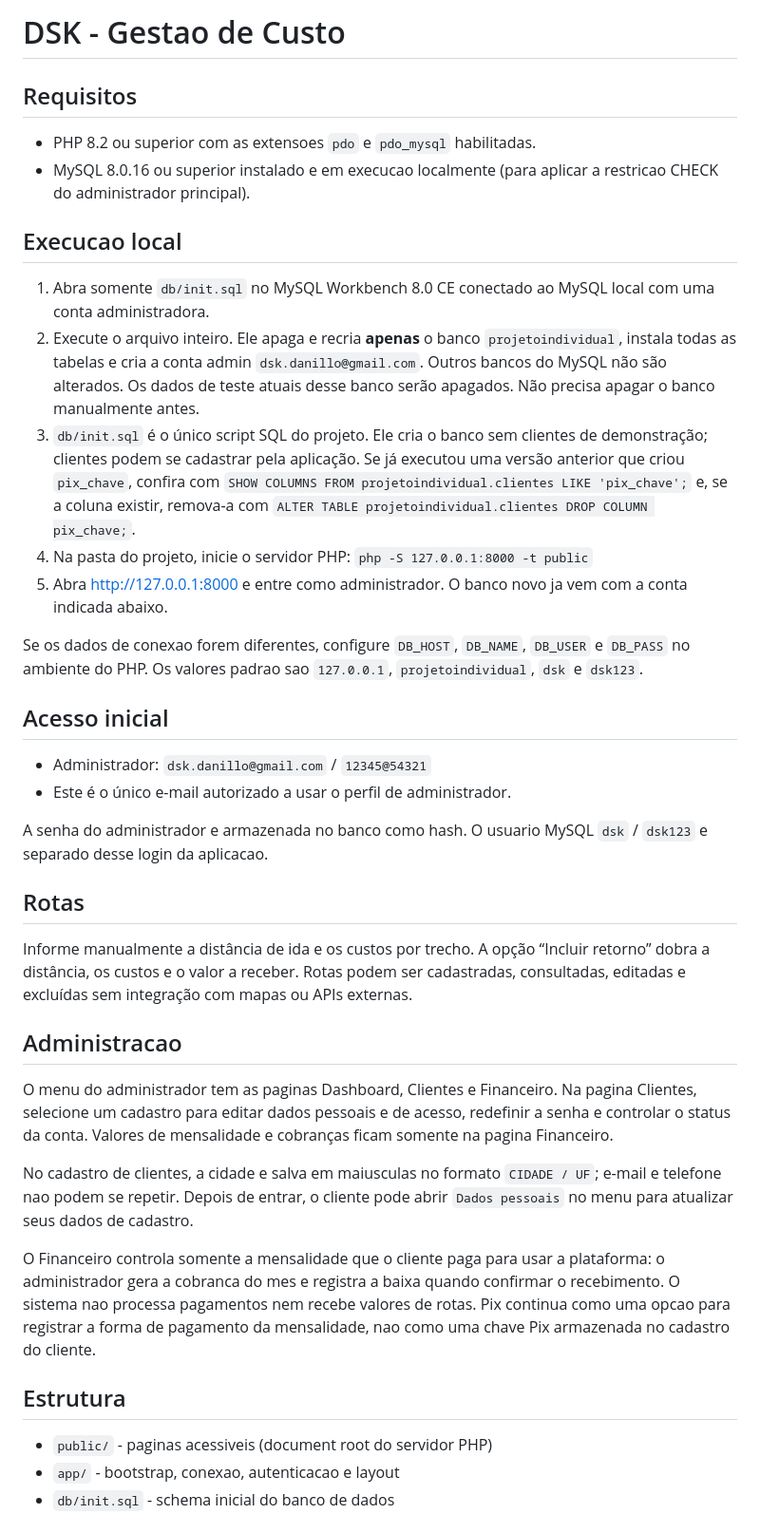
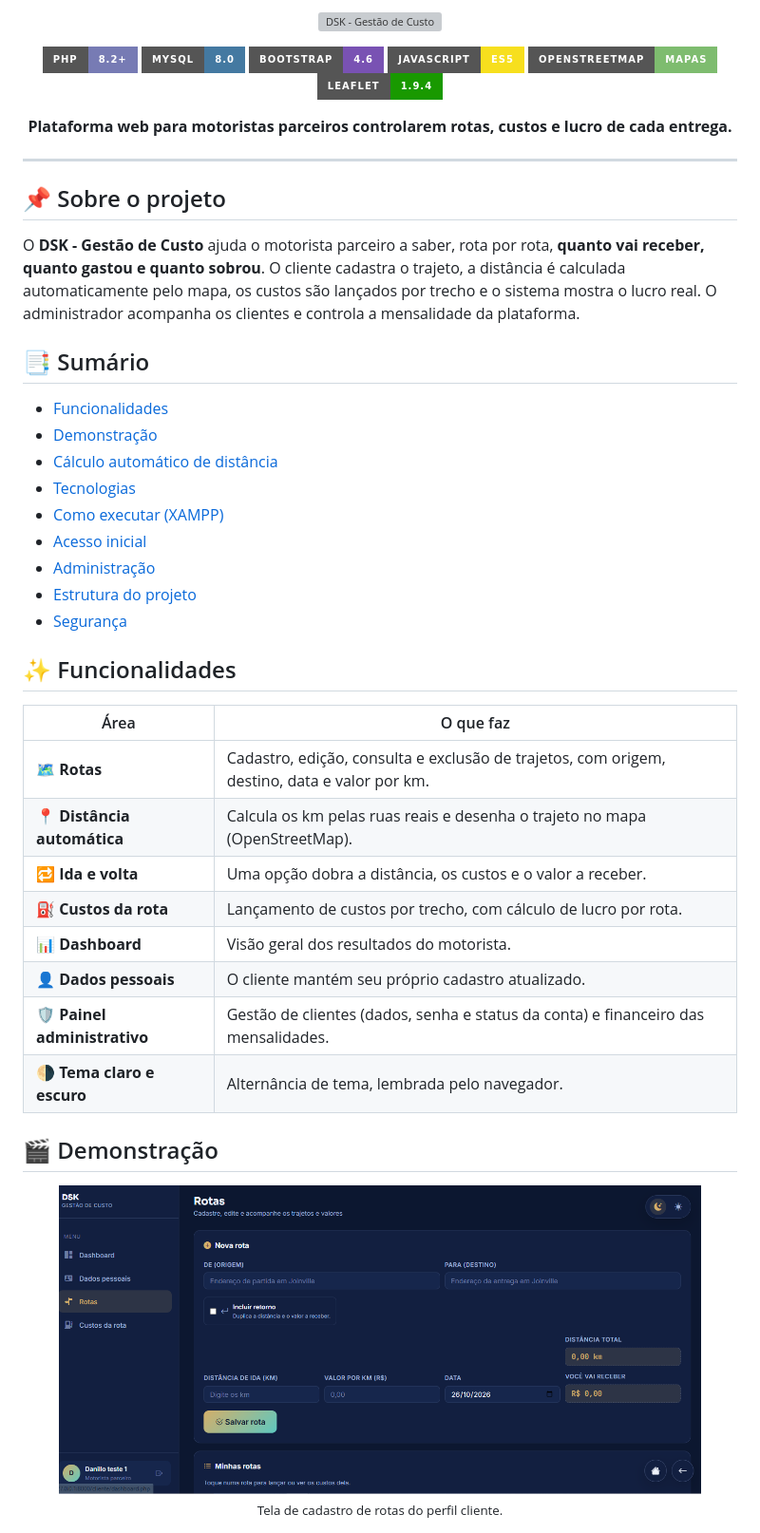
Before and after one commit to dskdanillo/Projeto-Individual, a Markdown page: README.md, the part around one of its changes. Shown at 95% size. Drawn GitHub-style; pictures changed too: docs/img/rotas.png (added); badges without logos; grey boxes are pictures that could not be loaded.

Commit message:
alteração readme

```diff
--- a/README.md
+++ b/README.md
@@ -1,35 +1,65 @@
-# DSK - Gestao de Custo
+<p align="center">
+  <img src="docs/img/banner.svg" alt="DSK - Gestão de Custo" width="100%">
+</p>
 
-## Requisitos
-- PHP 8.2 ou superior com as extensoes `pdo` e `pdo_mysql` habilitadas.
-- MySQL 8.0.16 ou superior instalado e em execucao localmente (para aplicar a restricao CHECK do administrador principal).
+<p align="center">
+  <img src="https://img.shields.io/badge/PHP-8.2%2B-777BB4?style=for-the-badge&logo=php&logoColor=white" alt="PHP 8.2+">
+  <img src="https://img.shields.io/badge/MySQL-8.0-4479A1?style=for-the-badge&logo=mysql&logoColor=white" alt="MySQL 8">
+  <img src="https://img.shields.io/badge/Bootstrap-4.6-7952B3?style=for-the-badge&logo=bootstrap&logoColor=white" alt="Bootstrap 4.6">
+  <img src="https://img.shields.io/badge/JavaScript-ES5-F7DF1E?style=for-the-badge&logo=javascript&logoColor=black" alt="JavaScript">
+  <img src="https://img.shields.io/badge/OpenStreetMap-Mapas-7EBC6F?style=for-the-badge&logo=openstreetmap&logoColor=white" alt="OpenStreetMap">
+  <img src="https://img.shields.io/badge/Leaflet-1.9.4-199900?style=for-the-badge&logo=leaflet&logoColor=white" alt="Leaflet">
+</p>
 
-## Execucao local
-1. Abra somente `db/init.sql` no MySQL Workbench 8.0 CE conectado ao MySQL local com uma conta administradora.
-2. Execute o arquivo inteiro. Ele apaga e recria **apenas** o banco `projetoindividual`, instala todas as tabelas e cria a conta admin `dsk.danillo@gmail.com`. Outros bancos do MySQL não são alterados. Os dados de teste atuais desse banco serão apagados. Não precisa apagar o banco manualmente antes.
-3. `db/init.sql` é o único script SQL do projeto. Ele cria o banco sem clientes de demonstração; clientes podem se cadastrar pela aplicação. Se já executou uma versão anterior que criou `pix_chave`, confira com `SHOW COLUMNS FROM projetoindividual.clientes LIKE 'pix_chave';` e, se a coluna existir, remova-a com `ALTER TABLE projetoindividual.clientes DROP COLUMN pix_chave;`.
-4. Na pasta do projeto, inicie o servidor PHP: `php -S 127.0.0.1:8000 -t public`
-5. Abra http://127.0.0.1:8000 e entre como administrador. O banco novo ja vem com a conta indicada abaixo.
+<p align="center">
+  <b>Plataforma web para motoristas parceiros controlarem rotas, custos e lucro de cada entrega.</b>
+</p>
 
-Se os dados de conexao forem diferentes, configure `DB_HOST`, `DB_NAME`, `DB_USER` e `DB_PASS` no ambiente do PHP. Os valores padrao sao `127.0.0.1`, `projetoindividual`, `dsk` e `dsk123`.
+---
 
-## Acesso inicial
-- Administrador: `dsk.danillo@gmail.com` / `12345@54321`
-- Este é o único e-mail autorizado a usar o perfil de administrador.
+## 📌 Sobre o projeto
 
-A senha do administrador e armazenada no banco como hash. O usuario MySQL `dsk` / `dsk123` e separado desse login da aplicacao.
+O **DSK - Gestão de Custo** ajuda o motorista parceiro a saber, rota por rota, **quanto vai receber, quanto gastou e quanto sobrou**. O cliente cadastra o trajeto, a distância é calculada automaticamente pelo mapa, os custos são lançados por trecho e o sistema mostra o lucro real. O administrador acompanha os clientes e controla a mensalidade da plataforma.
 
-## Rotas
-Informe manualmente a distância de ida e os custos por trecho. A opção “Incluir retorno” dobra a distância, os custos e o valor a receber. Rotas podem ser cadastradas, consultadas, editadas e excluídas sem integração com mapas ou APIs externas.
+## 📑 Sumário
 
-## Administracao
-O menu do administrador tem as paginas Dashboard, Clientes e Financeiro. Na pagina Clientes, selecione um cadastro para editar dados pessoais e de acesso, redefinir a senha e controlar o status da conta. Valores de mensalidade e cobranças ficam somente na pagina Financeiro.
+- [Funcionalidades](#-funcionalidades)
+- [Demonstração](#-demonstração)
+- [Cálculo automático de distância](#-cálculo-automático-de-distância)
+- [Tecnologias](#-tecnologias)
+- [Como executar (XAMPP)](#-como-executar-xampp)
+- [Acesso inicial](#-acesso-inicial)
+- [Administração](#-administração)
+- [Estrutura do projeto](#-estrutura-do-projeto)
+- [Segurança](#-segurança)
 
-No cadastro de clientes, a cidade e salva em maiusculas no formato `CIDADE / UF`; e-mail e telefone nao podem se repetir. Depois de entrar, o cliente pode abrir `Dados pessoais` no menu para atualizar seus dados de cadastro.
+## ✨ Funcionalidades
 
-O Financeiro controla somente a mensalidade que o cliente paga para usar a plataforma: o administrador gera a cobranca do mes e registra a baixa quando confirmar o recebimento. O sistema nao processa pagamentos nem recebe valores de rotas. Pix continua como uma opcao para registrar a forma de pagamento da mensalidade, nao como uma chave Pix armazenada no cadastro do cliente.
+| Área | O que faz |
+| --- | --- |
+| 🗺️ **Rotas** | Cadastro, edição, consulta e exclusão de trajetos, com origem, destino, data e valor por km. |
+| 📍 **Distância automática** | Calcula os km pelas ruas reais e desenha o trajeto no mapa (OpenStreetMap). |
+| 🔁 **Ida e volta** | Uma opção dobra a distância, os custos e o valor a receber. |
+| ⛽ **Custos da rota** | Lançamento de custos por trecho, com cálculo de lucro por rota. |
+| 📊 **Dashboard** | Visão geral dos resultados do motorista. |
+| 👤 **Dados pessoais** | O cliente mantém seu próprio cadastro atualizado. |
+| 🛡️ **Painel administrativo** | Gestão de clientes (dados, senha e status da conta) e financeiro das mensalidades. |
+| 🌗 **Tema claro e escuro** | Alternância de tema, lembrada pelo navegador. |
 
-## Estrutura
-- `public/` - paginas acessiveis (document root do servidor PHP)
-- `app/` - bootstrap, conexao, autenticacao e layout
-- `db/init.sql` - schema inicial do banco de dados
+## 🎬 Demonstração
+
+<p align="center">
+  <img src="docs/img/rotas.png" alt="Tela de cadastro de rotas" width="90%">
+  <br>
+  <sub>Tela de cadastro de rotas do perfil cliente.</sub>
+</p>
+
+<!--
+  GIFS DE DEMONSTRAÇÃO
+  Grave a tela (ex.: ScreenToGif), salve em docs/img/ e remova os comentários abaixo:
+
+<p align="center">
+  <img src="docs/img/demo-distancia.gif" alt="Cálculo automático de distância e mapa" width="90%">
+  <br><sub>Distância calculada automaticamente e trajeto no mapa.</sub>
+</p>
+
```
Also changed, not shown: other parts of README.md (+119 -0 lines), 1 other file.
